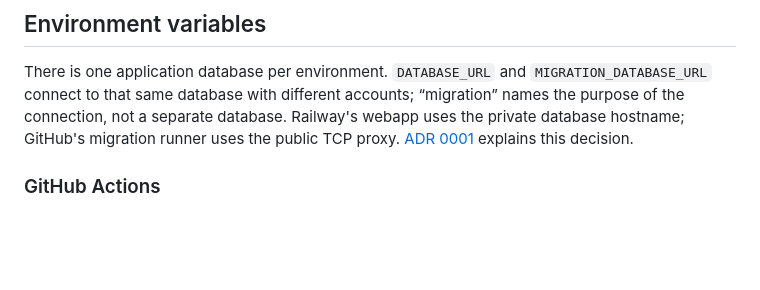
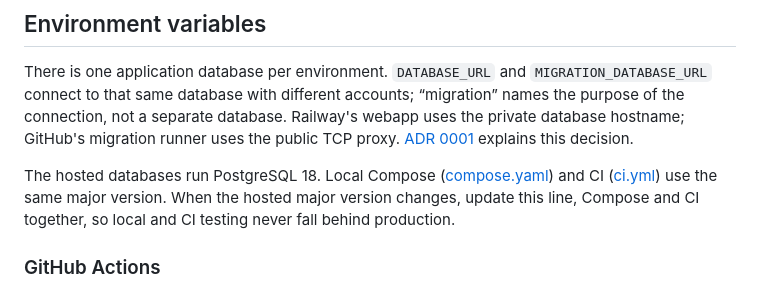
Before and after one commit to JesusFilm/lantern, a Markdown page: README.md, the part around the change. GitHub-like rendering; blank space fills up the shorter version.

Commit message:
Record the hosted PostgreSQL major version beside the local and CI setup

```diff
--- a/README.md
+++ b/README.md
@@ -41,6 +41,8 @@ The Railway application uses the root Dockerfile, `node dist/server/index.js`, `
 ## Environment variables
 
 There is one application database per environment. `DATABASE_URL` and `MIGRATION_DATABASE_URL` connect to that same database with different accounts; “migration” names the purpose of the connection, not a separate database. Railway's webapp uses the private database hostname; GitHub's migration runner uses the public TCP proxy. [ADR 0001](docs/adrs/0001-release-migrations.md) explains this decision.
+
+The hosted databases run PostgreSQL 18. Local Compose ([compose.yaml](compose.yaml)) and CI ([ci.yml](.github/workflows/ci.yml)) use the same major version. When the hosted major version changes, update this line, Compose and CI together, so local and CI testing never fall behind production.
 
 ### GitHub Actions
 
```
